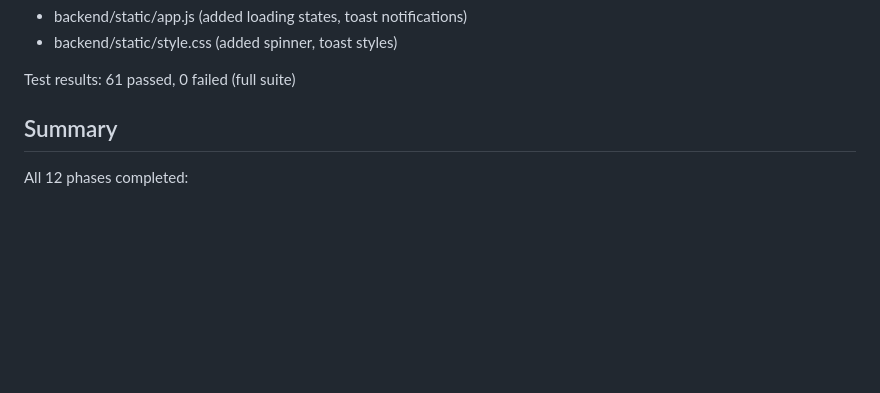
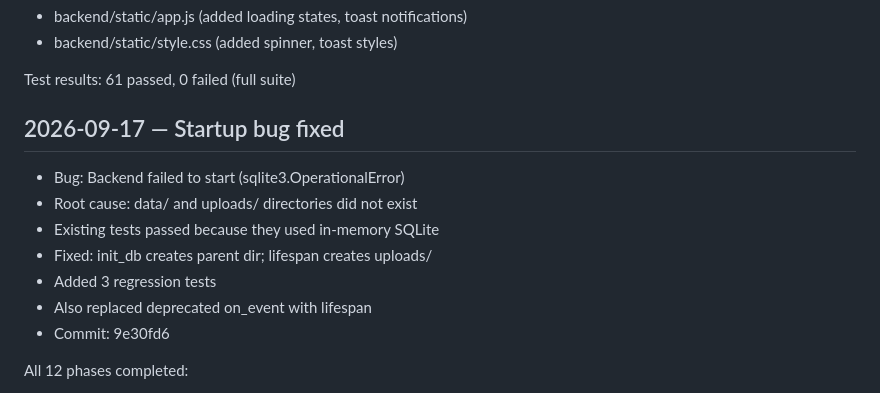
Before and after one commit to Mudassir-Airf-coder/RAG-ChatBot-AI, a Markdown page: docs/agent/PROGRESS.md, the part around the change. Drawn GitHub-style; blank space fills up the shorter version.

Commit message:
docs: update progress with startup bug fix

```diff
--- a/docs/agent/PROGRESS.md
+++ b/docs/agent/PROGRESS.md
@@ -230,7 +230,15 @@ Files modified:
 
 Test results: 61 passed, 0 failed (full suite)
 
-## Summary
+## 2026-09-17 — Startup bug fixed
+
+- Bug: Backend failed to start (sqlite3.OperationalError)
+- Root cause: data/ and uploads/ directories did not exist
+- Existing tests passed because they used in-memory SQLite
+- Fixed: init_db creates parent dir; lifespan creates uploads/
+- Added 3 regression tests
+- Also replaced deprecated on_event with lifespan
+- Commit: 9e30fd6
 
 All 12 phases completed:
 - Phase 01: Foundation (FastAPI, config, logging, exceptions)
```
